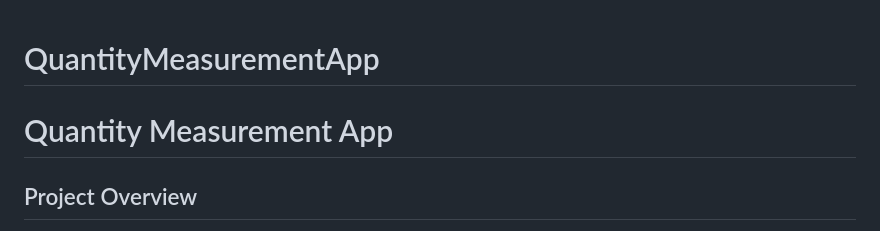
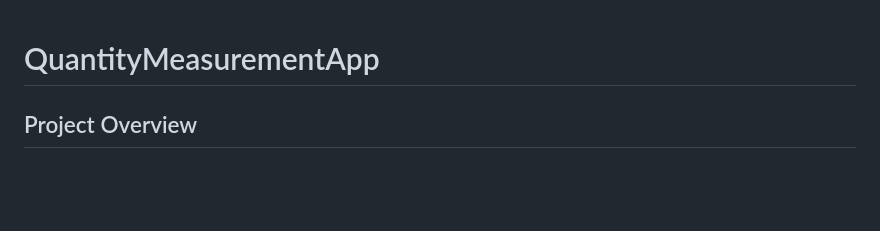
Before and after one commit to TanishaPachpande/QuantityMeasurementApp, a Markdown page: README.md, the part around the change. GitHub-like rendering; blank space fills up the shorter version.

```diff
--- a/README.md
+++ b/README.md
@@ -1,6 +1,4 @@
 # QuantityMeasurementApp
-
-# Quantity Measurement App
 
 ## Project Overview
 
```
